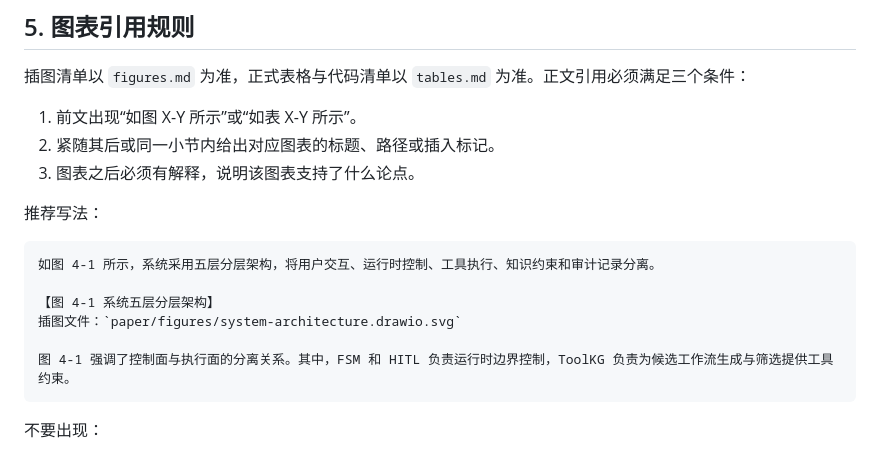
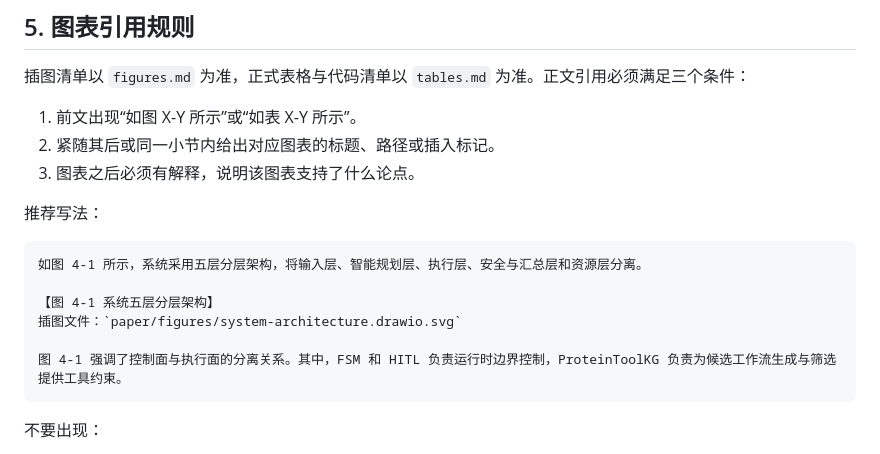
Before and after one commit to Yuri-Kon/thesis-project, a Markdown page: drafts/final-paper-md/00-writing-rules.md, the part around one of its changes. Rendered like a GitHub page.

````diff
--- a/drafts/final-paper-md/00-writing-rules.md
+++ b/drafts/final-paper-md/00-writing-rules.md
@@ -93,12 +102,12 @@ U_\pi(\pi, x_t) = clip(S_{static}(\pi) + \Delta(\pi, x_t), 0, 1)
 推荐写法：
 
 ```md
-如图 4-1 所示，系统采用五层分层架构，将用户交互、运行时控制、工具执行、知识约束和审计记录分离。
+如图 4-1 所示，系统采用五层分层架构，将输入层、智能规划层、执行层、安全与汇总层和资源层分离。
 
 【图 4-1 系统五层分层架构】
 插图文件：`paper/figures/system-architecture.drawio.svg`
 
-图 4-1 强调了控制面与执行面的分离关系。其中，FSM 和 HITL 负责运行时边界控制，ToolKG 负责为候选工作流生成与筛选提供工具约束。
+图 4-1 强调了控制面与执行面的分离关系。其中，FSM 和 HITL 负责运行时边界控制，ProteinToolKG 负责为候选工作流生成与筛选提供工具约束。
 ```
 
 不要出现：
````
Also changed, not shown: other parts of drafts/final-paper-md/00-writing-rules.md (+18 -9 lines).
